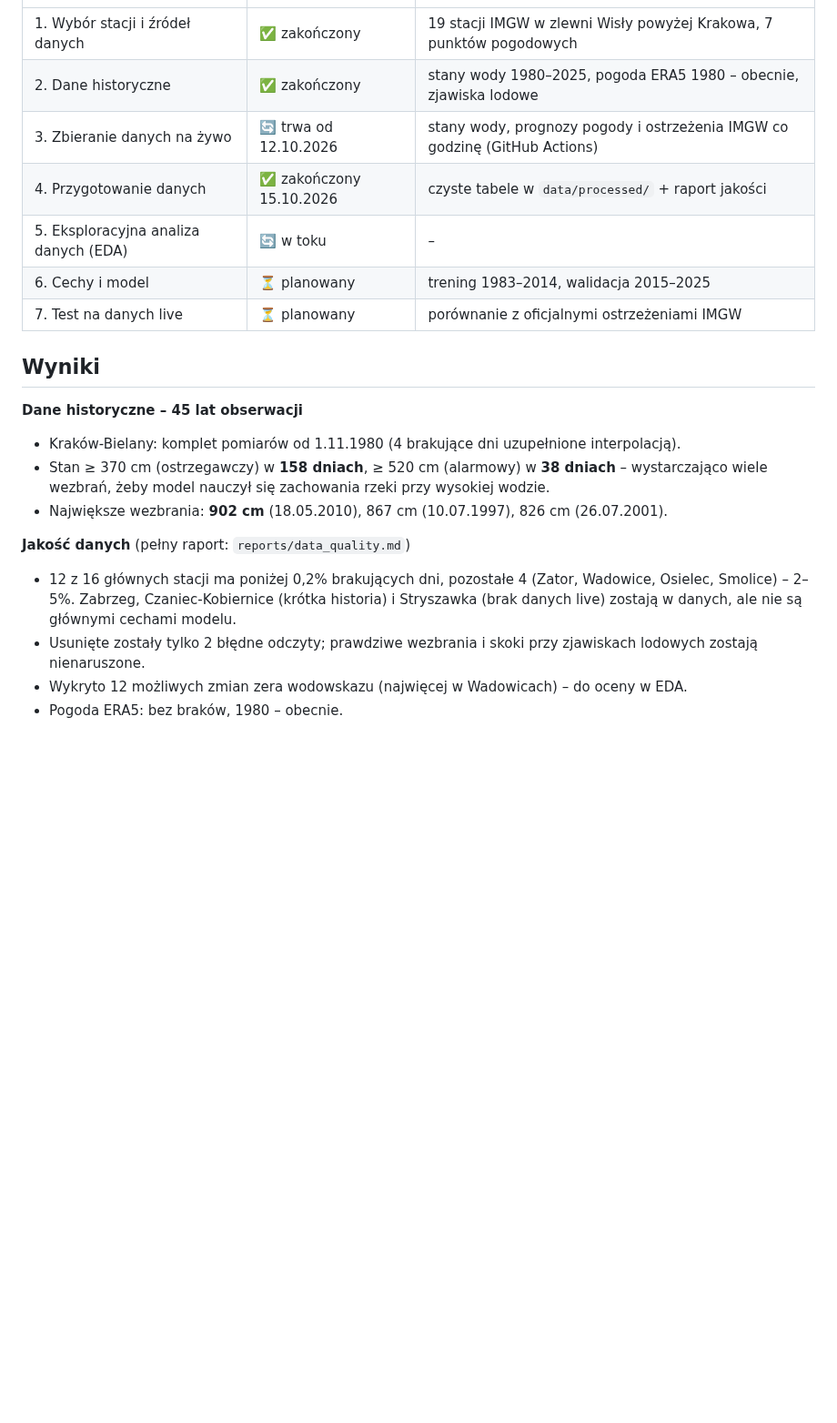
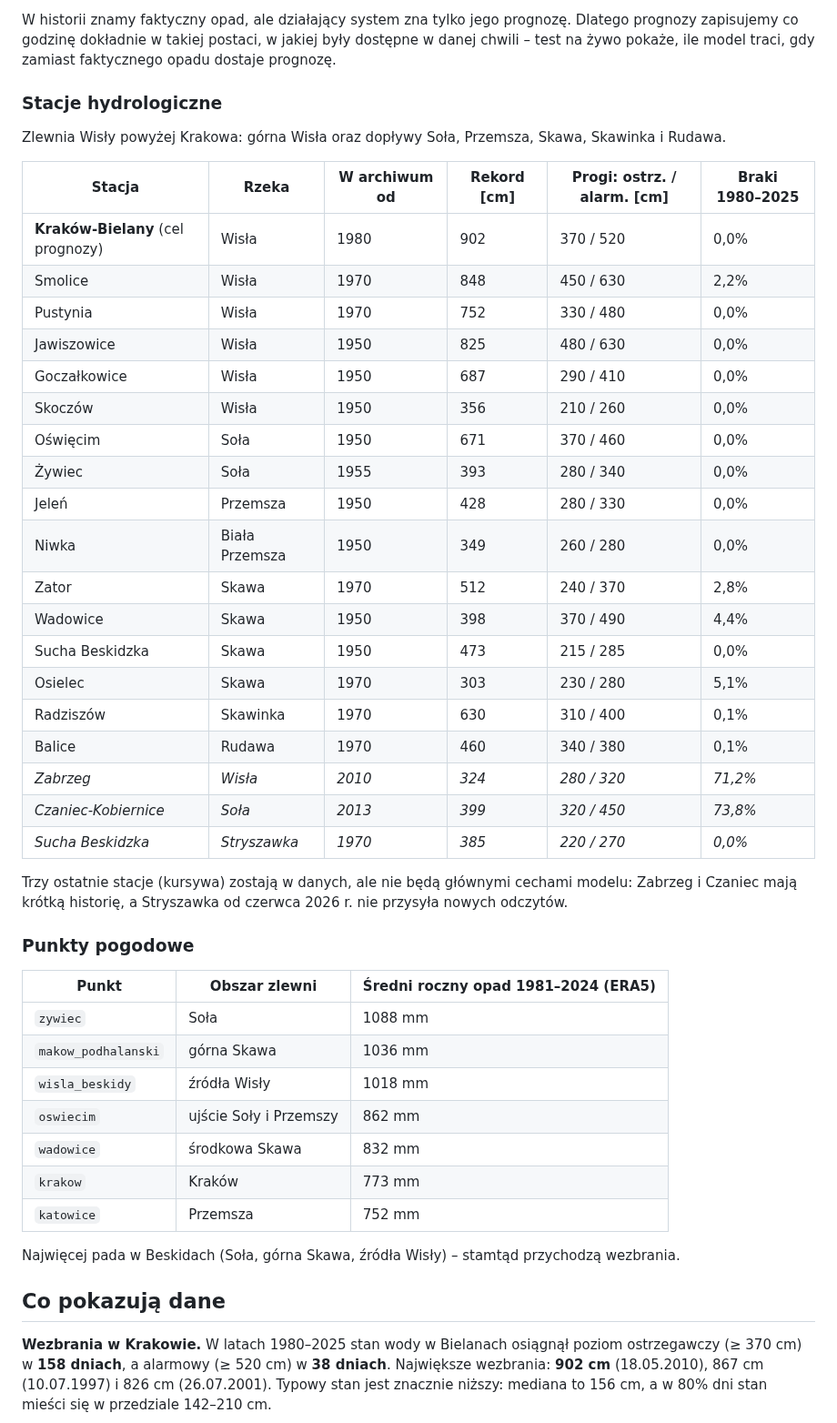
Before and after one commit to Przemsonn05/RiverSense, a Markdown page: README.md, the part around one of its changes. Shown at 91% size. GitHub-like rendering; blank space fills up the shorter version.

```diff
--- a/README.md
+++ b/README.md
@@ -11,25 +36,53 @@ ze stanów wody na stacjach w górze rzeki i z opadów w zlewni.
+W historii znamy faktyczny opad, ale działający system zna tylko jego prognozę. Dlatego prognozy
+zapisujemy co godzinę dokładnie w takiej postaci, w jakiej były dostępne w danej chwili – test na żywo
+pokaże, ile model traci, gdy zamiast faktycznego opadu dostaje prognozę.
+
+### Stacje hydrologiczne
+
+Zlewnia Wisły powyżej Krakowa: górna Wisła oraz dopływy Soła, Przemsza, Skawa, Skawinka i Rudawa.
+
+| Stacja | Rzeka | W archiwum od | Rekord [cm] | Progi: ostrz. / alarm. [cm] | Braki 1980–2025 |
+|---|---|---|---|---|---|
+| **Kraków-Bielany** (cel prognozy) | Wisła | 1980 | 902 | 370 / 520 | 0,0% |
+| Smolice | Wisła | 1970 | 848 | 450 / 630 | 2,2% |
+| Pustynia | Wisła | 1970 | 752 | 330 / 480 | 0,0% |
+| Jawiszowice | Wisła | 1950 | 825 | 480 / 630 | 0,0% |
+| Goczałkowice | Wisła | 1950 | 687 | 290 / 410 | 0,0% |
+| Skoczów | Wisła | 1950 | 356 | 210 / 260 | 0,0% |
+| Oświęcim | Soła | 1950 | 671 | 370 / 460 | 0,0% |
+| Żywiec | Soła | 1955 | 393 | 280 / 340 | 0,0% |
+| Jeleń | Przemsza | 1950 | 428 | 280 / 330 | 0,0% |
+| Niwka | Biała Przemsza | 1950 | 349 | 260 / 280 | 0,0% |
+| Zator | Skawa | 1970 | 512 | 240 / 370 | 2,8% |
+| Wadowice | Skawa | 1950 | 398 | 370 / 490 | 4,4% |
+| Sucha Beskidzka | Skawa | 1950 | 473 | 215 / 285 | 0,0% |
+| Osielec | Skawa | 1970 | 303 | 230 / 280 | 5,1% |
+| Radziszów | Skawinka | 1970 | 630 | 310 / 400 | 0,1% |
+| Balice | Rudawa | 1970 | 460 | 340 / 380 | 0,1% |
+| *Zabrzeg* | *Wisła* | *2010* | *324* | *280 / 320* | *71,2%* |
+| *Czaniec-Kobiernice* | *Soła* | *2013* | *399* | *320 / 450* | *73,8%* |
+| *Sucha Beskidzka* | *Stryszawka* | *1970* | *385* | *220 / 270* | *0,0%* |
+
+Trzy ostatnie stacje (kursywa) zostają w danych, ale nie będą głównymi cechami modelu: Zabrzeg
+i Czaniec mają krótką historię, a Stryszawka od czerwca 2026 r. nie przysyła nowych odczytów.
+
+### Punkty pogodowe
+
+| Punkt | Obszar zlewni | Średni roczny opad 1981–2024 (ERA5) |
 |---|---|---|
-| 1. Wybór stacji i źródeł danych | ✅ zakończony | 19 stacji IMGW w zlewni Wisły powyżej Krakowa, 7 punktów pogodowych |
-| 2. Dane historyczne | ✅ zakończony | stany wody 1980–2025, pogoda ERA5 1980 – obecnie, zjawiska lodowe |
-| 3. Zbieranie danych na żywo | 🔄 trwa od 12.10.2026 | stany wody, prognozy pogody i ostrzeżenia IMGW co godzinę (GitHub Actions) |
-| 4. Przygotowanie danych | ✅ zakończony 15.10.2026 | czyste tabele w `data/processed/` + raport jakości |
-| 5. Eksploracyjna analiza danych (EDA) | 🔄 w toku | – |
-| 6. Cechy i model | ⏳ planowany | trening 1983–2014, walidacja 2015–2025 |
-| 7. Test na danych live | ⏳ planowany | porównanie z oficjalnymi ostrzeżeniami IMGW |
+| `zywiec` | Soła | 1088 mm |
+| `makow_podhalanski` | górna Skawa | 1036 mm |
+| `wisla_beskidy` | źródła Wisły | 1018 mm |
+| `oswiecim` | ujście Soły i Przemszy | 862 mm |
+| `wadowice` | środkowa Skawa | 832 mm |
+| `krakow` | Kraków | 773 mm |
+| `katowice` | Przemsza | 752 mm |
 
-## Wyniki
+Najwięcej pada w Beskidach (Soła, górna Skawa, źródła Wisły) – stamtąd przychodzą wezbrania.
 
-**Dane historyczne – 45 lat obserwacji**
-- Kraków-Bielany: komplet pomiarów od 1.11.1980 (4 brakujące dni uzupełnione interpolacją).
-- Stan ≥ 370 cm (ostrzegawczy) w **158 dniach**, ≥ 520 cm (alarmowy) w **38 dniach** – wystarczająco wiele
-  wezbrań, żeby model nauczył się zachowania rzeki przy wysokiej wodzie.
-- Największe wezbrania: **902 cm** (18.05.2010), 867 cm (10.07.1997), 826 cm (26.07.2001).
+## Co pokazują dane
 
-**Jakość danych** (pełny raport: `reports/data_quality.md`)
-- 12 z 16 głównych stacji ma poniżej 0,2% brakujących dni, pozostałe 4 (Zator, Wadowice, Osielec,
-  Smolice) – 2–5%. Zabrzeg, Czaniec-Kobiernice (krótka historia) i Stryszawka (brak danych live) zostają w danych, ale nie są głównymi cechami modelu.
-- Usunięte zostały tylko 2 błędne odczyty; prawdziwe wezbrania i skoki przy zjawiskach lodowych
-  zostają nienaruszone.
-- Wykryto 12 możliwych zmian zera wodowskazu (najwięcej w Wadowicach) – do oceny w EDA.
-- Pogoda ERA5: bez braków, 1980 – obecnie.
+**Wezbrania w Krakowie.** W latach 1980–2025 stan wody w Bielanach osiągnął poziom ostrzegawczy
+(≥ 370 cm) w **158 dniach**, a alarmowy (≥ 520 cm) w **38 dniach**. Największe wezbrania: **902 cm**
+(18.05.2010), 867 cm (10.07.1997) i 826 cm (26.07.2001). Typowy stan jest znacznie niższy: mediana to 156 cm, a w 80% dni stan mieści się w przedziale 142–210 cm.
 
```
Also changed, not shown: other parts of README.md (+99 -25 lines), reports/data_quality.md (+18 -18 lines), docs/img/bielany_levels_dark.png (added), docs/img/bielany_levels_light.png (added), docs/img/completeness_dark.png (added), docs/img/completeness_light.png (added), docs/img/seasonality_dark.png (added), docs/img/seasonality_light.png (added), 1 other file.
